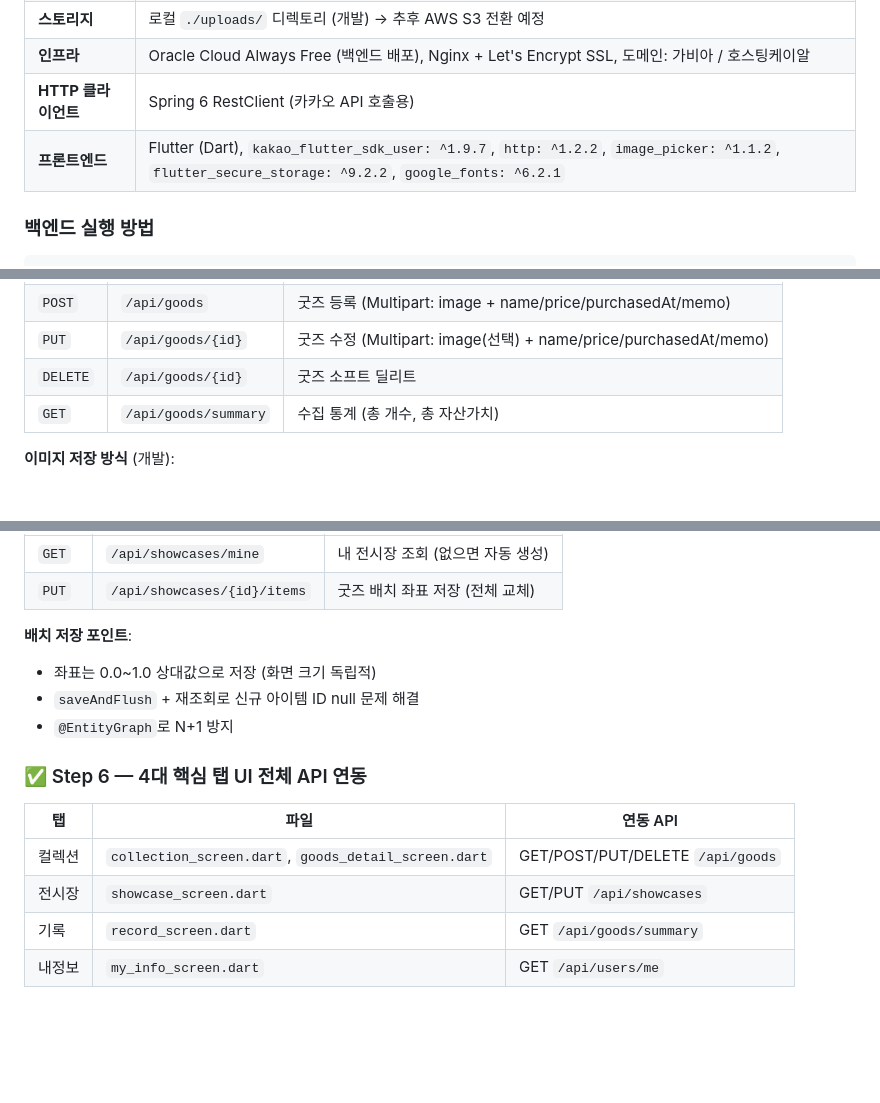
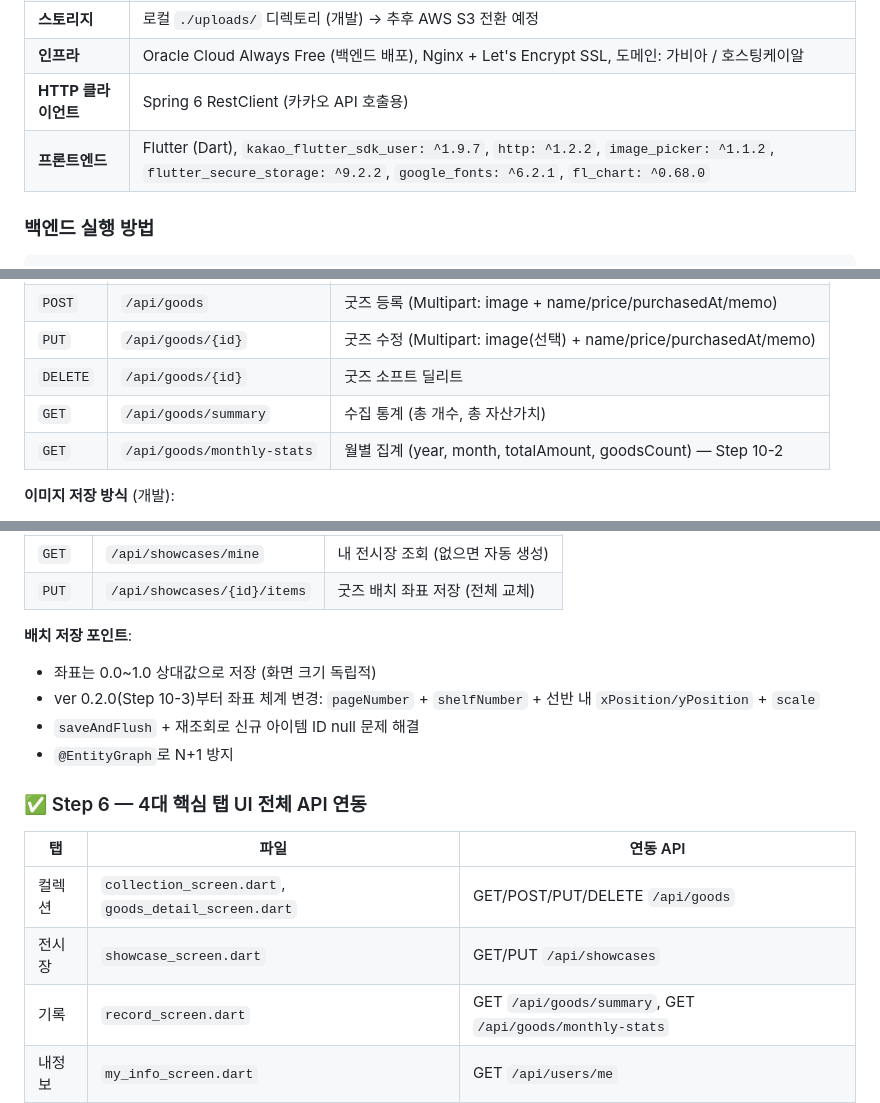
Before and after one commit to Seo-aron/GoodsArchive, a Markdown page: CLAUDE.md, 3 parts joined by grey strips. Rendered like a GitHub page; blank space fills up the shorter version.

```diff
--- a/CLAUDE.md
+++ b/CLAUDE.md
@@ -70,7 +71,7 @@ jeonshijang_app/
 | **스토리지** | 로컬 `./uploads/` 디렉토리 (개발) → 추후 AWS S3 전환 예정 |
 | **인프라** | Oracle Cloud Always Free (백엔드 배포), Nginx + Let's Encrypt SSL, 도메인: 가비아 / 호스팅케이알 |
 | **HTTP 클라이언트** | Spring 6 RestClient (카카오 API 호출용) |
-| **프론트엔드** | Flutter (Dart), `kakao_flutter_sdk_user: ^1.9.7`, `http: ^1.2.2`, `image_picker: ^1.1.2`, `flutter_secure_storage: ^9.2.2`, `google_fonts: ^6.2.1` |
+| **프론트엔드** | Flutter (Dart), `kakao_flutter_sdk_user: ^1.9.7`, `http: ^1.2.2`, `image_picker: ^1.1.2`, `flutter_secure_storage: ^9.2.2`, `google_fonts: ^6.2.1`, `fl_chart: ^0.68.0` |
 
 ### 백엔드 실행 방법
 
@@ -151,6 +152,7 @@ Flutter (kakao_flutter_sdk_user로 카카오 토큰 발급)
 | `PUT` | `/api/goods/{id}` | 굿즈 수정 (Multipart: image(선택) + name/price/purchasedAt/memo) |
 | `DELETE` | `/api/goods/{id}` | 굿즈 소프트 딜리트 |
 | `GET` | `/api/goods/summary` | 수집 통계 (총 개수, 총 자산가치) |
+| `GET` | `/api/goods/monthly-stats` | 월별 집계 (year, month, totalAmount, goodsCount) — Step 10-2 |
 
 **이미지 저장 방식** (개발):
 * 이미지를 서버 로컬 `./uploads/` 디렉토리에 UUID 파일명으로 저장
@@ -176,6 +178,7 @@ Flutter (kakao_flutter_sdk_user로 카카오 토큰 발급)
 
 **배치 저장 포인트**:
 * 좌표는 0.0~1.0 상대값으로 저장 (화면 크기 독립적)
+* ver 0.2.0(Step 10-3)부터 좌표 체계 변경: `pageNumber` + `shelfNumber` + 선반 내 `xPosition/yPosition` + `scale`
 * `saveAndFlush` + 재조회로 신규 아이템 ID null 문제 해결
 * `@EntityGraph`로 N+1 방지
 
@@ -185,7 +188,7 @@ Flutter (kakao_flutter_sdk_user로 카카오 토큰 발급)
 | --- | --- | --- |
 | 컬렉션 | `collection_screen.dart`, `goods_detail_screen.dart` | GET/POST/PUT/DELETE `/api/goods` |
 | 전시장 | `showcase_screen.dart` | GET/PUT `/api/showcases` |
-| 기록 | `record_screen.dart` | GET `/api/goods/summary` |
+| 기록 | `record_screen.dart` | GET `/api/goods/summary`, GET `/api/goods/monthly-stats` |
 | 내정보 | `my_info_screen.dart` | GET `/api/users/me` |
 
 ### ✅ Step 7 — JWT 토큰 영속화
```
Also changed, not shown: other parts of CLAUDE.md (+22 -18 lines).
